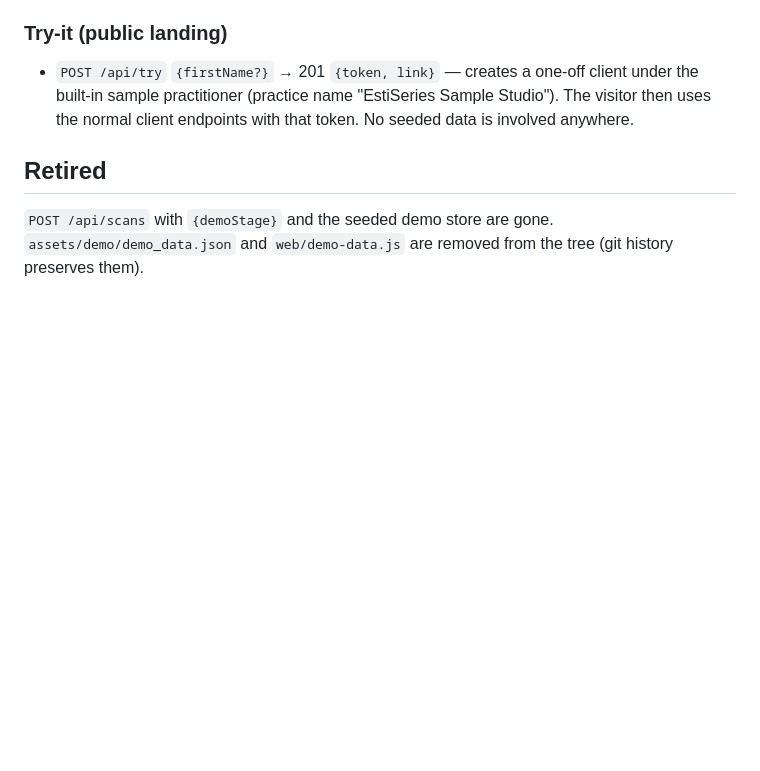
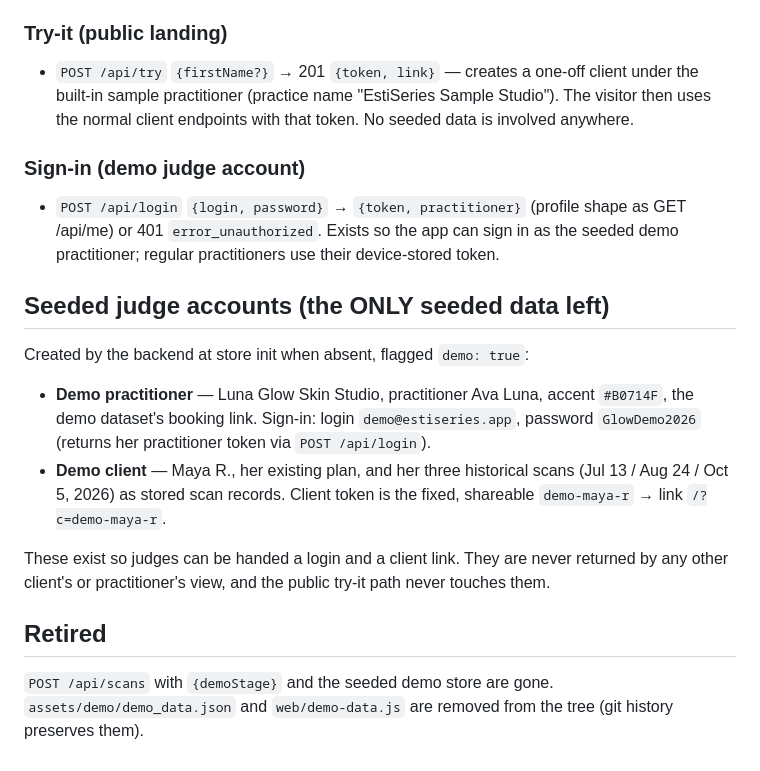
Before and after one commit to parabellumlux/estiseries, a Markdown page: docs/api-contract-v2.md, the part around the change. GitHub-like rendering; blank space fills up the shorter version.

Commit message:
docs: contract v2 addendum — seeded judge accounts (demo practitioner login + demo client)

```diff
--- a/docs/api-contract-v2.md
+++ b/docs/api-contract-v2.md
@@ -78,6 +78,28 @@ YouCam key is set; scan POSTs then fail 503 `error_not_configured`).
   "EstiSeries Sample Studio"). The visitor then uses the normal client
   endpoints with that token. No seeded data is involved anywhere.
 
+### Sign-in (demo judge account)
+- `POST /api/login` `{login, password}` → `{token, practitioner}` (profile
+  shape as GET /api/me) or 401 `error_unauthorized`. Exists so the app can
+  sign in as the seeded demo practitioner; regular practitioners use their
+  device-stored token.
+
+## Seeded judge accounts (the ONLY seeded data left)
+
+Created by the backend at store init when absent, flagged `demo: true`:
+
+- **Demo practitioner** — Luna Glow Skin Studio, practitioner Ava Luna,
+  accent `#B0714F`, the demo dataset's booking link. Sign-in:
+  login `demo@estiseries.app`, password `GlowDemo2026` (returns her
+  practitioner token via `POST /api/login`).
+- **Demo client** — Maya R., her existing plan, and her three historical
+  scans (Jul 13 / Aug 24 / Oct 5, 2026) as stored scan records. Client token
+  is the fixed, shareable `demo-maya-r` → link `/?c=demo-maya-r`.
+
+These exist so judges can be handed a login and a client link. They are
+never returned by any other client's or practitioner's view, and the public
+try-it path never touches them.
+
 ## Retired
 
 `POST /api/scans` with `{demoStage}` and the seeded demo store are gone.
```
